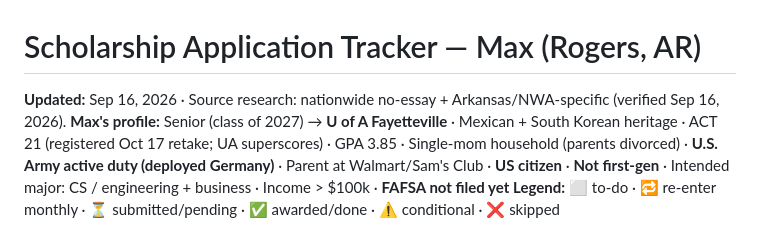
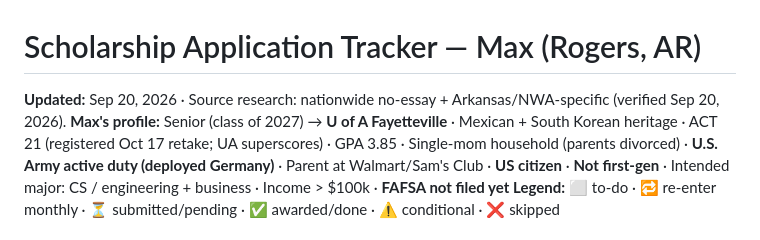
Before and after one commit to noNombre17/scholarships-tracker-max, a Markdown page: tracker.md, the part around the change. Rendered like a GitHub page.

```diff
--- a/tracker.md
+++ b/tracker.md
@@ -1,6 +1,6 @@
 # Scholarship Application Tracker — Max (Rogers, AR)
 
-**Updated:** Sep 16, 2026 · Source research: nationwide no-essay + Arkansas/NWA-specific (verified Sep 16, 2026).
+**Updated:** Sep 20, 2026 · Source research: nationwide no-essay + Arkansas/NWA-specific (verified Sep 20, 2026).
 **Max's profile:** Senior (class of 2027) → **U of A Fayetteville** · Mexican + South Korean heritage · ACT 21 (registered Oct 17 retake; UA superscores) · GPA 3.85 · Single-mom household (parents divorced) · **U.S. Army active duty (deployed Germany)** · Parent at Walmart/Sam's Club · **US citizen** · **Not first-gen** · Intended major: CS / engineering + business · Income > $100k · **FAFSA not filed yet**
 **Legend:** ⬜ to-do · 🔁 re-enter monthly · ⏳ submitted/pending · ✅ awarded/done · ⚠️ conditional · ❌ skipped
 
```
Also changed, not shown: plan.md (+3 -3 lines).
